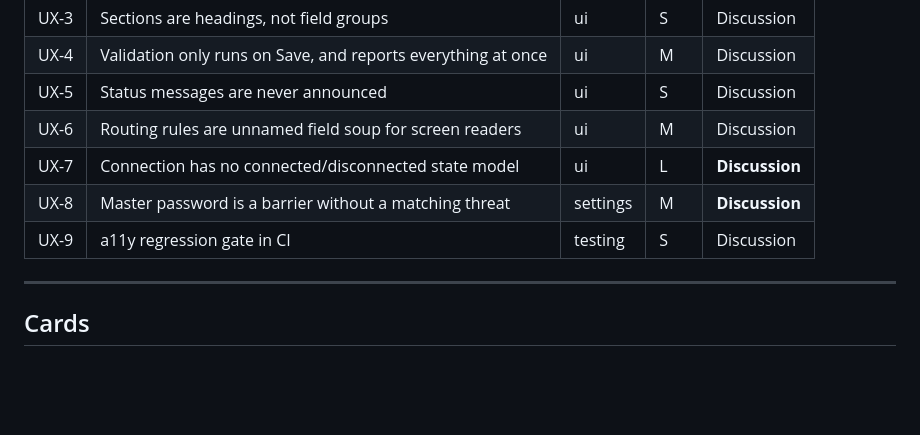
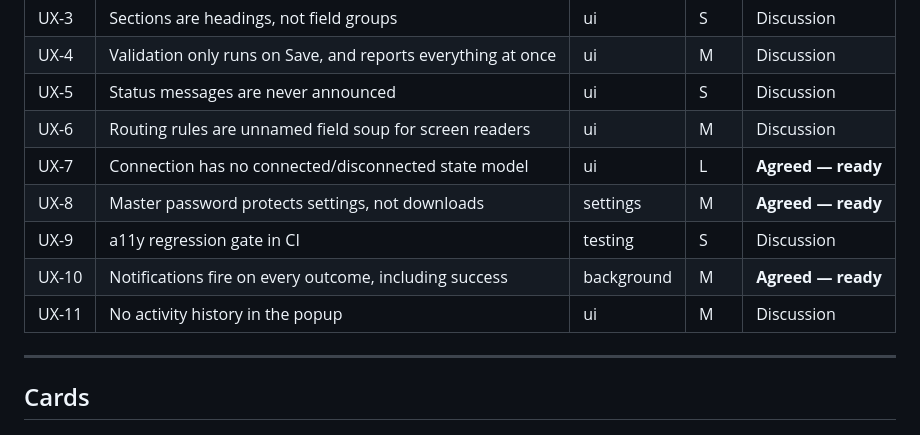
Before and after one commit to ScalableJS/QuickGet, a Markdown page: agent-os/product/settings-ux-kanban.md, the part around one of its changes. Rendered like a GitHub page; blank space fills up the shorter version.

```diff
--- a/agent-os/product/settings-ux-kanban.md
+++ b/agent-os/product/settings-ux-kanban.md
@@ -20,9 +20,11 @@ Move a card by editing its Status cell and adding a dated line under the card.
 | UX-4 | Validation only runs on Save, and reports everything at once | ui | M | Discussion |
 | UX-5 | Status messages are never announced | ui | S | Discussion |
 | UX-6 | Routing rules are unnamed field soup for screen readers | ui | M | Discussion |
-| UX-7 | Connection has no connected/disconnected state model | ui | L | **Discussion** |
-| UX-8 | Master password is a barrier without a matching threat | settings | M | **Discussion** |
+| UX-7 | Connection has no connected/disconnected state model | ui | L | **Agreed — ready** |
+| UX-8 | Master password protects settings, not downloads | settings | M | **Agreed — ready** |
 | UX-9 | a11y regression gate in CI | testing | S | Discussion |
+| UX-10 | Notifications fire on every outcome, including success | background | M | **Agreed — ready** |
+| UX-11 | No activity history in the popup | ui | M | Discussion |
 
 ---
 
```
Also changed, not shown: other parts of agent-os/product/settings-ux-kanban.md (+141 -35 lines).
